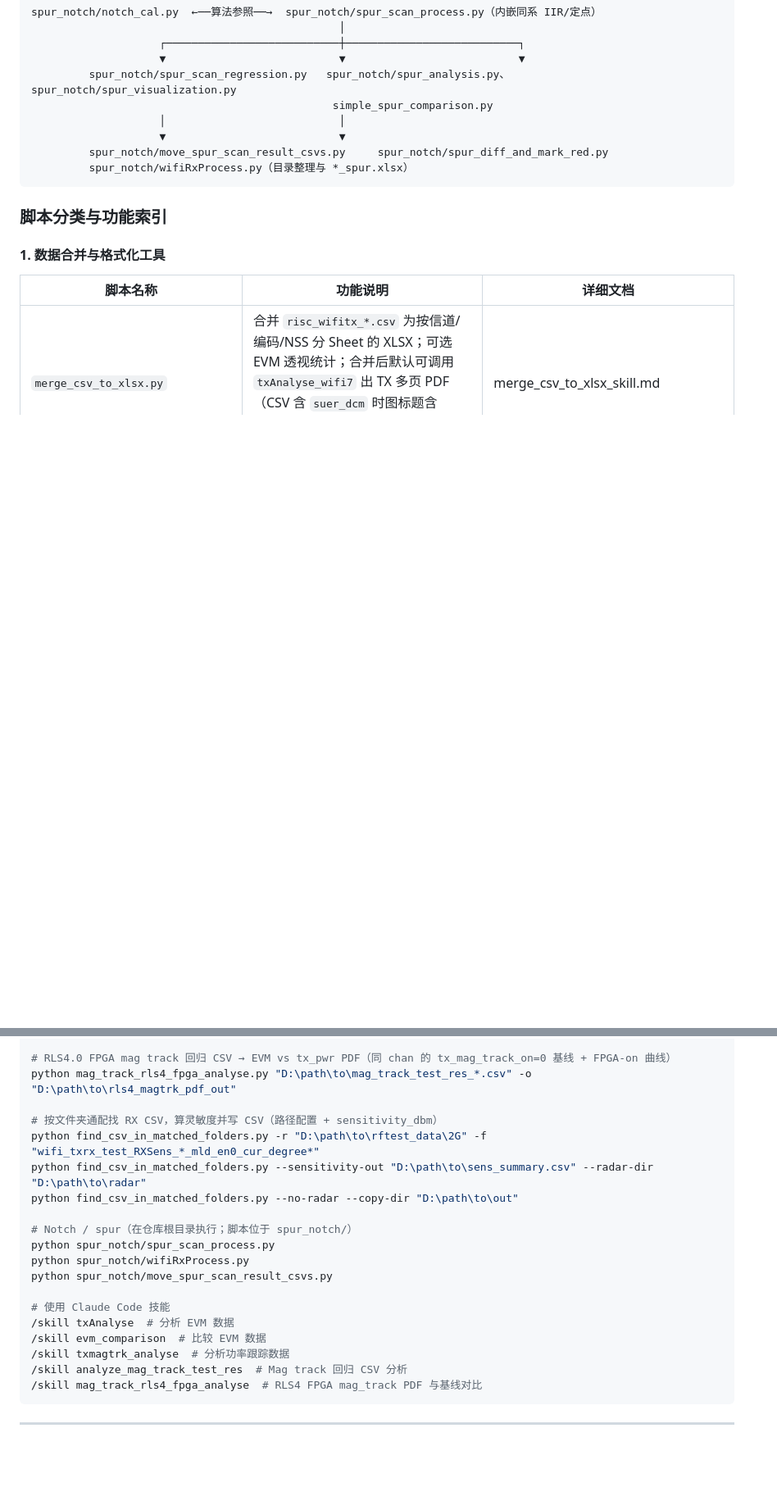
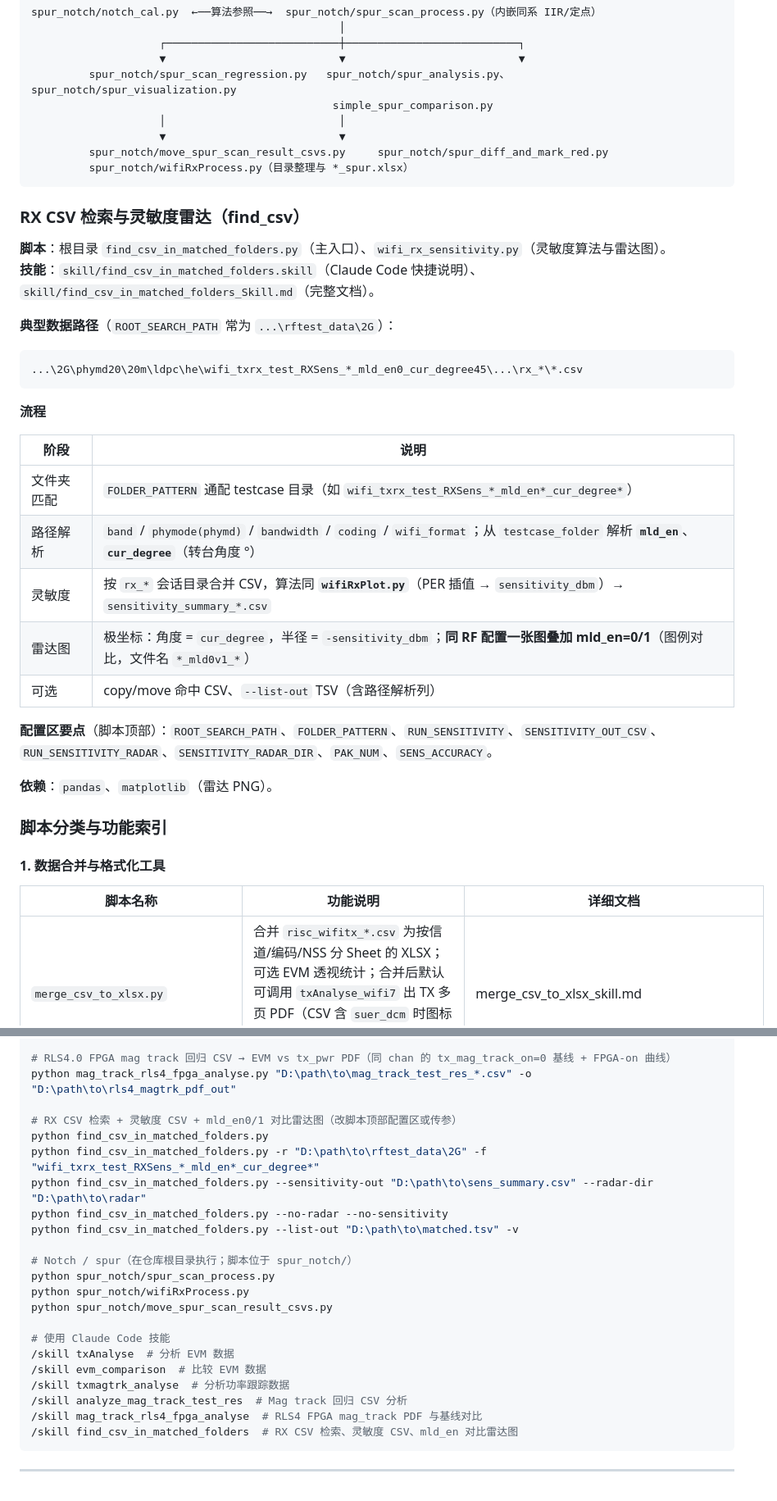
Before and after one commit to maxdowman2027/script, a Markdown page: CLAUDE.md, 2 parts joined by grey strips. Shown at 82% size. GitHub-like rendering; blank space fills up the shorter version.

````diff
--- a/CLAUDE.md
+++ b/CLAUDE.md
@@ -189,6 +189,31 @@ spur_notch/notch_cal.py  ←──算法参照──→  spur_notch/spur_scan_pr
          spur_notch/wifiRxProcess.py（目录整理与 *_spur.xlsx）
 ```
 
+### RX CSV 检索与灵敏度雷达（find_csv）
+
+**脚本**：根目录 `find_csv_in_matched_folders.py`（主入口）、`wifi_rx_sensitivity.py`（灵敏度算法与雷达图）。
+**技能**：`skill/find_csv_in_matched_folders.skill`（Claude Code 快捷说明）、`skill/find_csv_in_matched_folders_Skill.md`（完整文档）。
+
+**典型数据路径**（`ROOT_SEARCH_PATH` 常为 `...\rftest_data\2G`）：
+
+```text
+...\2G\phymd20\20m\ldpc\he\wifi_txrx_test_RXSens_*_mld_en0_cur_degree45\...\rx_*\*.csv
+```
+
+**流程**
+
+| 阶段 | 说明 |
+|------|------|
+| 文件夹匹配 | `FOLDER_PATTERN` 通配 testcase 目录（如 `wifi_txrx_test_RXSens_*_mld_en*_cur_degree*`） |
+| 路径解析 | `band` / `phymode(phymd)` / `bandwidth` / `coding` / `wifi_format`；从 `testcase_folder` 解析 **`mld_en`**、**`cur_degree`**（转台角度 °） |
+| 灵敏度 | 按 `rx_*` 会话目录合并 CSV，算法同 **`wifiRxPlot.py`**（PER 插值 → `sensitivity_dbm`）→ `sensitivity_summary_*.csv` |
+| 雷达图 | 极坐标：角度 = `cur_degree`，半径 = `-sensitivity_dbm`；**同 RF 配置一张图叠加 mld_en=0/1**（图例对比，文件名 `*_mld0v1_*`） |
+| 可选 | copy/move 命中 CSV、`--list-out` TSV（含路径解析列） |
+
+**配置区要点**（脚本顶部）：`ROOT_SEARCH_PATH`、`FOLDER_PATTERN`、`RUN_SENSITIVITY`、`SENSITIVITY_OUT_CSV`、`RUN_SENSITIVITY_RADAR`、`SENSITIVITY_RADAR_DIR`、`PAK_NUM`、`SENS_ACCURACY`。
+
+**依赖**：`pandas`、`matplotlib`（雷达 PNG）。
+
 ### 脚本分类与功能索引
 
 #### 1. 数据合并与格式化工具
@@ -358,10 +393,12 @@ python analyze_mag_track_test_res.py "D:\path\to\mag_track_test_res_*.csv" -o "D
 # RLS4.0 FPGA mag track 回归 CSV → EVM vs tx_pwr PDF（同 chan 的 tx_mag_track_on=0 基线 + FPGA-on 曲线）
 python mag_track_rls4_fpga_analyse.py "D:\path\to\mag_track_test_res_*.csv" -o "D:\path\to\rls4_magtrk_pdf_out"
 
-# 按文件夹通配找 RX CSV，算灵敏度并写 CSV（路径配置 + sensitivity_dbm）
-python find_csv_in_matched_folders.py -r "D:\path\to\rftest_data\2G" -f "wifi_txrx_test_RXSens_*_mld_en0_cur_degree*"
+# RX CSV 检索 + 灵敏度 CSV + mld_en0/1 对比雷达图（改脚本顶部配置区或传参）
+python find_csv_in_matched_folders.py
+python find_csv_in_matched_folders.py -r "D:\path\to\rftest_data\2G" -f "wifi_txrx_test_RXSens_*_mld_en*_cur_degree*"
 python find_csv_in_matched_folders.py --sensitivity-out "D:\path\to\sens_summary.csv" --radar-dir "D:\path\to\radar"
-python find_csv_in_matched_folders.py --no-radar --copy-dir "D:\path\to\out"
+python find_csv_in_matched_folders.py --no-radar --no-sensitivity
+python find_csv_in_matched_folders.py --list-out "D:\path\to\matched.tsv" -v
 
 # Notch / spur（在仓库根目录执行；脚本位于 spur_notch/）
 python spur_notch/spur_scan_process.py
@@ -374,6 +411,7 @@ python spur_notch/move_spur_scan_result_csvs.py
 /skill txmagtrk_analyse  # 分析功率跟踪数据
 /skill analyze_mag_track_test_res  # Mag track 回归 CSV 分析
 /skill mag_track_rls4_fpga_analyse  # RLS4 FPGA mag_track PDF 与基线对比
+/skill find_csv_in_matched_folders  # RX CSV 检索、灵敏度 CSV、mld_en 对比雷达图
 ```
 
 ---
````
Also changed, not shown: other parts of CLAUDE.md (+16 -6 lines).
